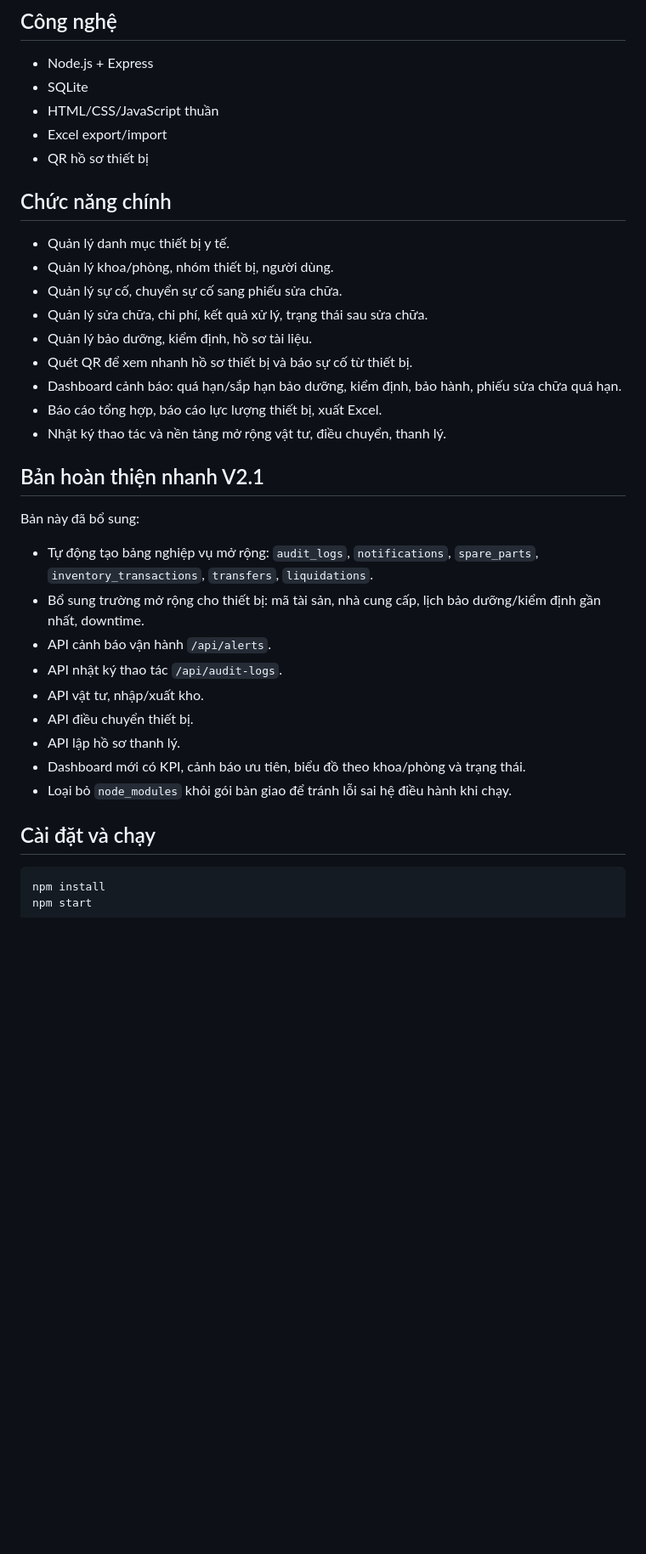
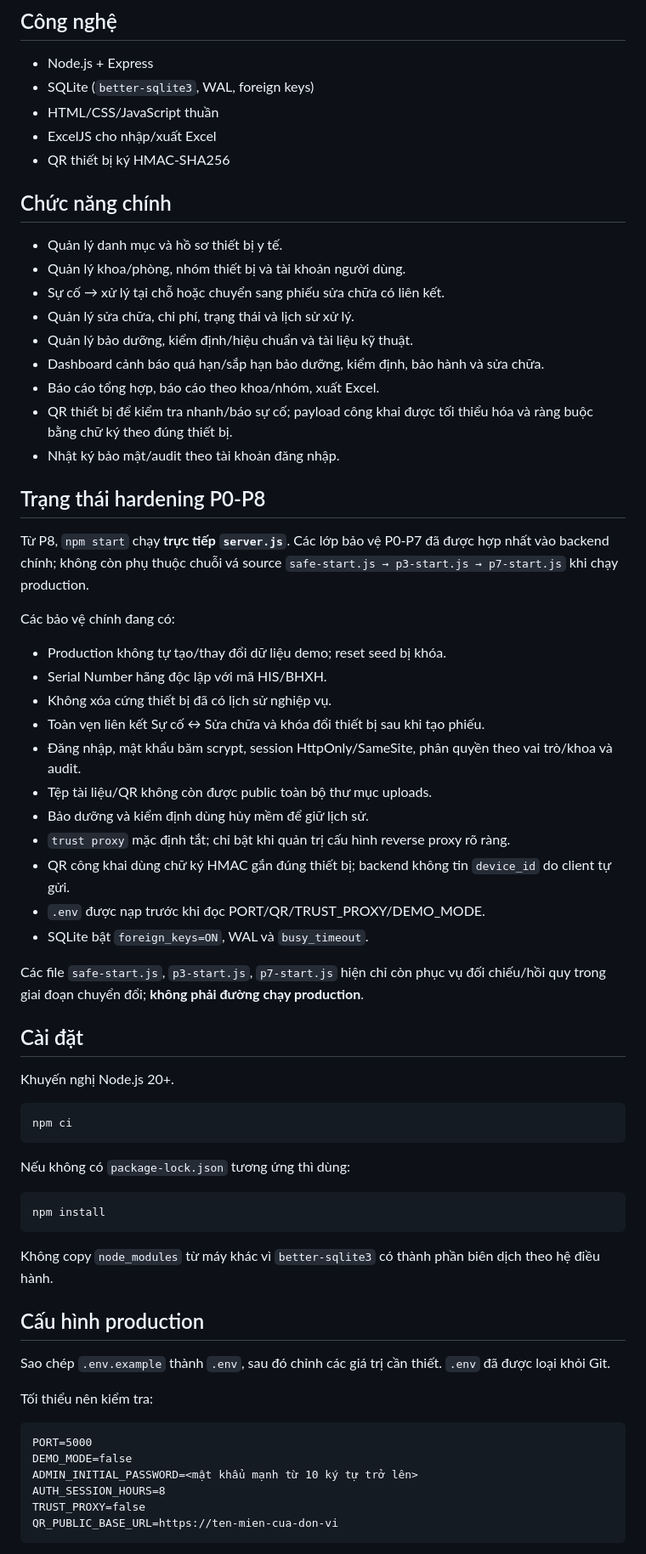
Before and after one commit to tranhuec3cx/QY4-TBYT, a Markdown page: README.md, the part around one of its changes. Shown at 85% size. GitHub-like rendering; blank space fills up the shorter version.

````diff
--- a/README.md
+++ b/README.md
@@ -5,38 +5,71 @@ Phần mềm quản lý trang thiết bị y tế cho **Khoa Trang bị - Bệnh
 ## Công nghệ
 
 - Node.js + Express
-- SQLite
+- SQLite (`better-sqlite3`, WAL, foreign keys)
 - HTML/CSS/JavaScript thuần
-- Excel export/import
-- QR hồ sơ thiết bị
+- ExcelJS cho nhập/xuất Excel
+- QR thiết bị ký HMAC-SHA256
 
 ## Chức năng chính
 
-- Quản lý danh mục thiết bị y tế.
-- Quản lý khoa/phòng, nhóm thiết bị, người dùng.
-- Quản lý sự cố, chuyển sự cố sang phiếu sửa chữa.
-- Quản lý sửa chữa, chi phí, kết quả xử lý, trạng thái sau sửa chữa.
-- Quản lý bảo dưỡng, kiểm định, hồ sơ tài liệu.
-- Quét QR để xem nhanh hồ sơ thiết bị và báo sự cố từ thiết bị.
-- Dashboard cảnh báo: quá hạn/sắp hạn bảo dưỡng, kiểm định, bảo hành, phiếu sửa chữa quá hạn.
-- Báo cáo tổng hợp, báo cáo lực lượng thiết bị, xuất Excel.
-- Nhật ký thao tác và nền tảng mở rộng vật tư, điều chuyển, thanh lý.
+- Quản lý danh mục và hồ sơ thiết bị y tế.
+- Quản lý khoa/phòng, nhóm thiết bị và tài khoản người dùng.
+- Sự cố → xử lý tại chỗ hoặc chuyển sang phiếu sửa chữa có liên kết.
+- Quản lý sửa chữa, chi phí, trạng thái và lịch sử xử lý.
+- Quản lý bảo dưỡng, kiểm định/hiệu chuẩn và tài liệu kỹ thuật.
+- Dashboard cảnh báo quá hạn/sắp hạn bảo dưỡng, kiểm định, bảo hành và sửa chữa.
+- Báo cáo tổng hợp, báo cáo theo khoa/nhóm, xuất Excel.
+- QR thiết bị để kiểm tra nhanh/báo sự cố; payload công khai được tối thiểu hóa và ràng buộc bằng chữ ký theo đúng thiết bị.
+- Nhật ký bảo mật/audit theo tài khoản đăng nhập.
 
-## Bản hoàn thiện nhanh V2.1
+## Trạng thái hardening P0-P8
 
-Bản này đã bổ sung:
+Từ P8, `npm start` chạy **trực tiếp `server.js`**. Các lớp bảo vệ P0-P7 đã được hợp nhất vào backend chính; không còn phụ thuộc chuỗi vá source `safe-start.js → p3-start.js → p7-start.js` khi chạy production.
 
-- Tự động tạo bảng nghiệp vụ mở rộng: `audit_logs`, `notifications`, `spare_parts`, `inventory_transactions`, `transfers`, `liquidations`.
-- Bổ sung trường mở rộng cho thiết bị: mã tài sản, nhà cung cấp, lịch bảo dưỡng/kiểm định gần nhất, downtime.
-- API cảnh báo vận hành `/api/alerts`.
-- API nhật ký thao tác `/api/audit-logs`.
-- API vật tư, nhập/xuất kho.
-- API điều chuyển thiết bị.
-- API lập hồ sơ thanh lý.
-- Dashboard mới có KPI, cảnh báo ưu tiên, biểu đồ theo khoa/phòng và trạng thái.
-- Loại bỏ `node_modules` khỏi gói bàn giao để tránh lỗi sai hệ điều hành khi chạy.
+Các bảo vệ chính đang có:
 
-## Cài đặt và chạy
+- Production không tự tạo/thay đổi dữ liệu demo; reset seed bị khóa.
+- Serial Number hãng độc lập với mã HIS/BHXH.
+- Không xóa cứng thiết bị đã có lịch sử nghiệp vụ.
+- Toàn vẹn liên kết Sự cố ↔ Sửa chữa và khóa đổi thiết bị sau khi tạo phiếu.
+- Đăng nhập, mật khẩu băm scrypt, session HttpOnly/SameSite, phân quyền theo vai trò/khoa và audit.
+- Tệp tài liệu/QR không còn được public toàn bộ thư mục uploads.
+- Bảo dưỡng và kiểm định dùng hủy mềm để giữ lịch sử.
+- `trust proxy` mặc định tắt; chỉ bật khi quản trị cấu hình reverse proxy rõ ràng.
+- QR công khai dùng chữ ký HMAC gắn đúng thiết bị; backend không tin `device_id` do client tự gửi.
+- `.env` được nạp trước khi đọc PORT/QR/TRUST_PROXY/DEMO_MODE.
+- SQLite bật `foreign_keys=ON`, WAL và `busy_timeout`.
+
+Các file `safe-start.js`, `p3-start.js`, `p7-start.js` hiện chỉ còn phục vụ đối chiếu/hồi quy trong giai đoạn chuyển đổi; **không phải đường chạy production**.
+
+## Cài đặt
+
+Khuyến nghị Node.js 20+.
+
+```bash
+npm ci
+```
+
+Nếu không có `package-lock.json` tương ứng thì dùng:
 
 ```bash
 npm install
+```
+
+Không copy `node_modules` từ máy khác vì `better-sqlite3` có thành phần biên dịch theo hệ điều hành.
+
+## Cấu hình production
+
+Sao chép `.env.example` thành `.env`, sau đó chỉnh các giá trị cần thiết. `.env` đã được loại khỏi Git.
+
+Tối thiểu nên kiểm tra:
+
+```text
+PORT=5000
+DEMO_MODE=false
+ADMIN_INITIAL_PASSWORD=<mật khẩu mạnh từ 10 ký tự trở lên>
+AUTH_SESSION_HOURS=8
+TRUST_PROXY=false
+QR_PUBLIC_BASE_URL=https://ten-mien-cua-don-vi
+```
+
````
Also changed, not shown: other parts of README.md (+54 -42 lines).
